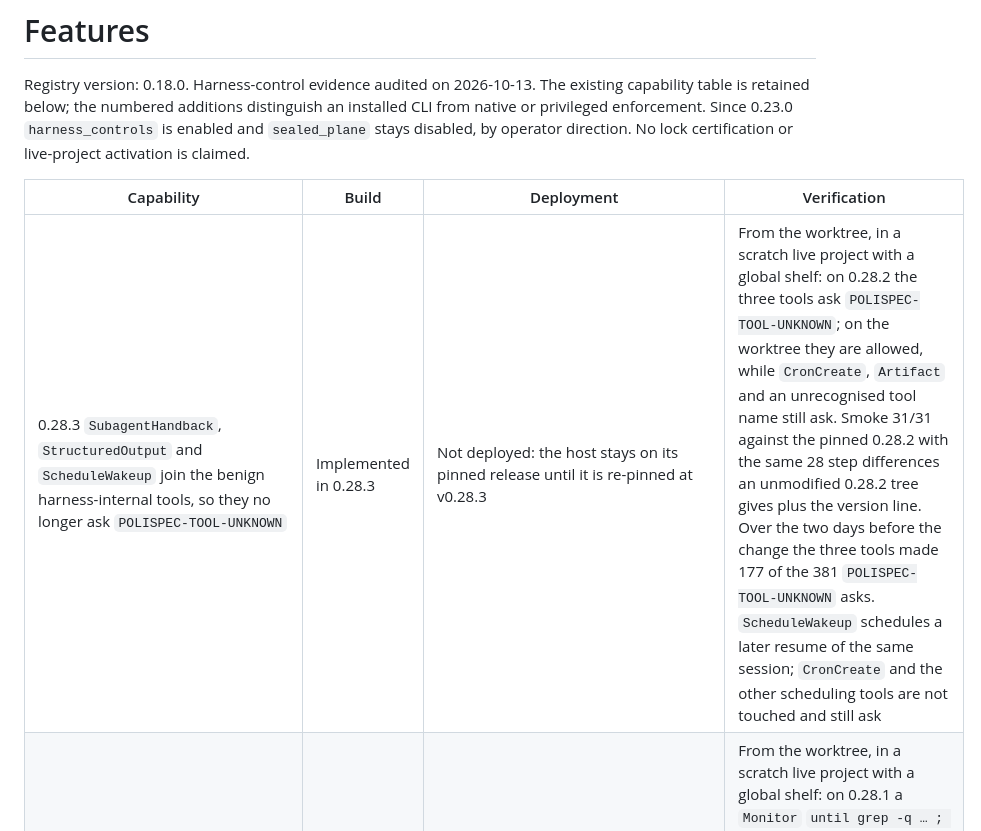
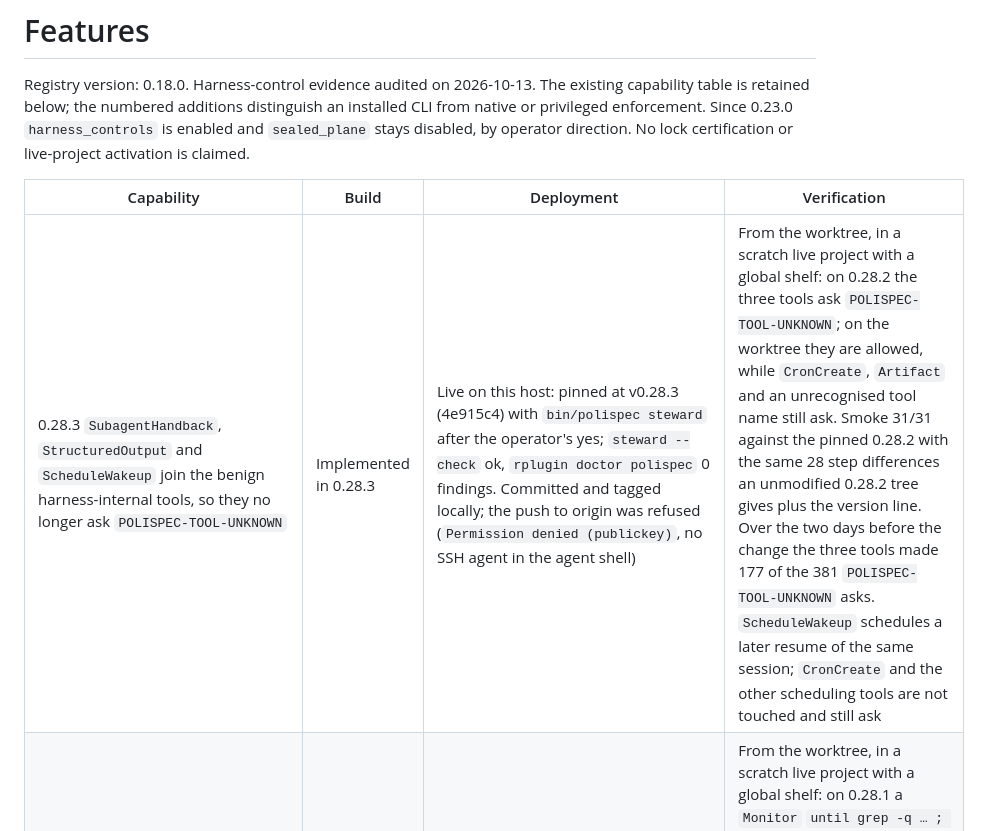
Before and after one commit to SteveBenner/polispec, a Markdown page: FEATURES.md, the part around the change. Rendered like a GitHub page.

Commit message:
Record the 0.28.3 deployment in FEATURES

```diff
--- a/FEATURES.md
+++ b/FEATURES.md
@@ -4,7 +4,7 @@ Registry version: 0.18.0. Harness-control evidence audited on 2026-10-13. The ex
 
 | Capability | Build | Deployment | Verification |
 |---|---|---|---|
-| 0.28.3 `SubagentHandback`, `StructuredOutput` and `ScheduleWakeup` join the benign harness-internal tools, so they no longer ask `POLISPEC-TOOL-UNKNOWN` | Implemented in 0.28.3 | Not deployed: the host stays on its pinned release until it is re-pinned at v0.28.3 | From the worktree, in a scratch live project with a global shelf: on 0.28.2 the three tools ask `POLISPEC-TOOL-UNKNOWN`; on the worktree they are allowed, while `CronCreate`, `Artifact` and an unrecognised tool name still ask. Smoke 31/31 against the pinned 0.28.2 with the same 28 step differences an unmodified 0.28.2 tree gives plus the version line. Over the two days before the change the three tools made 177 of the 381 `POLISPEC-TOOL-UNKNOWN` asks. `ScheduleWakeup` schedules a later resume of the same session; `CronCreate` and the other scheduling tools are not touched and still ask |
+| 0.28.3 `SubagentHandback`, `StructuredOutput` and `ScheduleWakeup` join the benign harness-internal tools, so they no longer ask `POLISPEC-TOOL-UNKNOWN` | Implemented in 0.28.3 | Live on this host: pinned at v0.28.3 (4e915c4) with `bin/polispec steward` after the operator's yes; `steward --check` ok, `rplugin doctor polispec` 0 findings. Committed and tagged locally; the push to origin was refused (`Permission denied (publickey)`, no SSH agent in the agent shell) | From the worktree, in a scratch live project with a global shelf: on 0.28.2 the three tools ask `POLISPEC-TOOL-UNKNOWN`; on the worktree they are allowed, while `CronCreate`, `Artifact` and an unrecognised tool name still ask. Smoke 31/31 against the pinned 0.28.2 with the same 28 step differences an unmodified 0.28.2 tree gives plus the version line. Over the two days before the change the three tools made 177 of the 381 `POLISPEC-TOOL-UNKNOWN` asks. `ScheduleWakeup` schedules a later resume of the same session; `CronCreate` and the other scheduling tools are not touched and still ask |
 | 0.28.2 `Monitor` is a shell tool: its command is parsed, classified and judged like a Bash line (so a loop of known commands is not `POLISPEC-TOOL-UNKNOWN`), and the container root guard and the inline production-git check cover it | Implemented in 0.28.2 | Live on this host: pinned at v0.28.2 (f1935b9) with `bin/polispec steward` after the operator's yes; `steward --check` ok, `rplugin doctor polispec` 0 findings. Committed and tagged locally; the push to origin was refused (`Permission denied (publickey)`, no SSH agent in the agent shell) | From the worktree, in a scratch live project with a global shelf: on 0.28.1 a `Monitor` `until grep -q … ; do sleep 5; done; echo finished` line, `echo hi` and `git push origin main:stable` ask `POLISPEC-TOOL-UNKNOWN`; on the worktree the loop and `echo` are allowed, the push is denied by `R-PROD-GIT` as in Bash, `eval` and `source` in a `Monitor` still ask, and an unrecognised tool name still asks. `RootGuard.classify` on `docker run --privileged -v /:/h img` gives 2 risks for `Bash` and for `Monitor` (0 for `Monitor` on 0.28.1). Replay of 36,400 recent `Bash` and `Monitor` calls through the classifier: no unparsed line in `Bash`, 122 of 123 `Monitor` calls parse. Smoke 31/31 against the pinned 0.28.1 with the same 29 step differences an unmodified 0.28.1 tree gives plus the version line. The other tools that ask (`SubagentHandback`, `StructuredOutput`, `Artifact`, `ScheduleWakeup`) are unchanged |
 | 0.28.1 read-only classifier fixes: `zcat`, `zgrep` and the other compressed-file readers classify as reads; `gzip`, `gunzip`, `bzip2` and `xz` writing to stdout (`-c`, `-t`, `-l`, `--stdout`, `--test`, `--list`) read instead of write; an unresolved `mkdir` operand is the `unknown` fallback write, which skips the protected-ancestor match | Implemented in 0.28.1 | Not deployed: the host stays on its pinned release until it is re-pinned at v0.28.1 | From the worktree: `classify` on the four refused commands (`zgrep -l`, `gzip -dc`, a `for … zcat` loop, `xz -T 4 -dc`) gives `secrets.read`; `gzip`/`gunzip` in place, `gzip -c a > b.gz`, static `mkdir`, `chmod -R "$X"` and bare `mkdir` still give `fs.write`. `protected_action?` on the refused `mkdir -p "$H"` line is false (true on the pinned 0.28.0); a static protected `mkdir` and `chmod -R "$X"` stay true. Smoke 31/31 against the pinned 0.28.0 with the same 29 diffs an unmodified 0.28.0 tree gives. `python3 -c` inline code still classifies as an unknown write, by design |
 | 0.28.0 code spec types and domains: `type` and `domain` on spec, composite and rule, `polispec code list`, `--type` and `--domain` on `code show`, labels in `show` and `chain`, `validate` rule 9 | Implemented in 0.28.0 | Not deployed: the host stays on its pinned release until the operator re-pins | Run from the worktree against the specs repository: validate and controls unchanged, `list` and its filters, rule 9 on a scratch copy; no smoke run yet |
```
